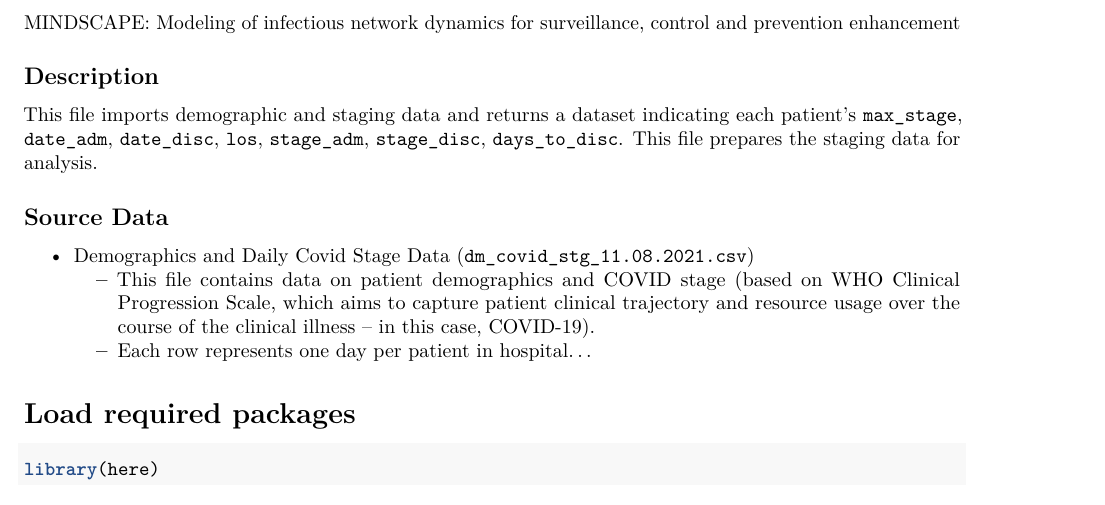
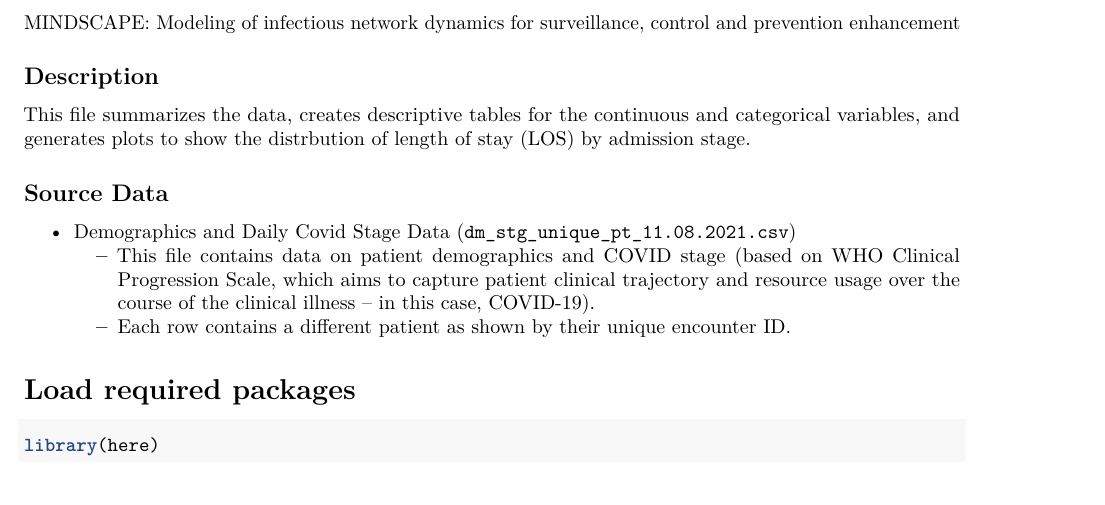
Before and after one commit to steph-rey/MS-Covid_Staging, an R Markdown document (scripts/UCSF_Stages_Data_Prelim_Analysis.Rmd): part of page 1 of 5, cut so that both start at the same text. Rendered offline with R 4.5, knitr and Pandoc, then LaTeX, with nearby package versions; some code elsewhere in the file could not run offline.

Commit message:
Edited description and source data

````diff
--- a/scripts/UCSF_Stages_Data_Prelim_Analysis.Rmd
+++ b/scripts/UCSF_Stages_Data_Prelim_Analysis.Rmd
@@ -15,12 +15,12 @@ knitr::opts_chunk$set(echo = TRUE)
 MINDSCAPE: Modeling of infectious network dynamics for surveillance, control and prevention enhancement
 
 ## Description
-This file imports demographic and staging data and returns a dataset indicating each patient's `max_stage`, `date_adm`, `date_disc`, `los`, `stage_adm`, `stage_disc`, `days_to_disc`. This file prepares the staging data for analysis.
+This file summarizes the data, creates descriptive tables for the continuous and categorical variables, and generates plots to show the distrbution of length of stay (LOS) by admission stage.
 
 ## Source Data
-  - Demographics and Daily Covid Stage Data (`dm_covid_stg_11.08.2021.csv`)
+  - Demographics and Daily Covid Stage Data (`dm_stg_unique_pt_11.08.2021.csv`)
     + This file contains data on patient demographics and COVID stage (based on WHO Clinical Progression Scale, which aims to capture patient clinical trajectory and resource usage over the course of the clinical illness -- in this case, COVID-19).
-    + Each row represents one day per patient in hospital...
+    + Each row contains a different patient as shown by their unique encounter ID.
 
 # Load required packages
 ```{r Load required packages}
````
